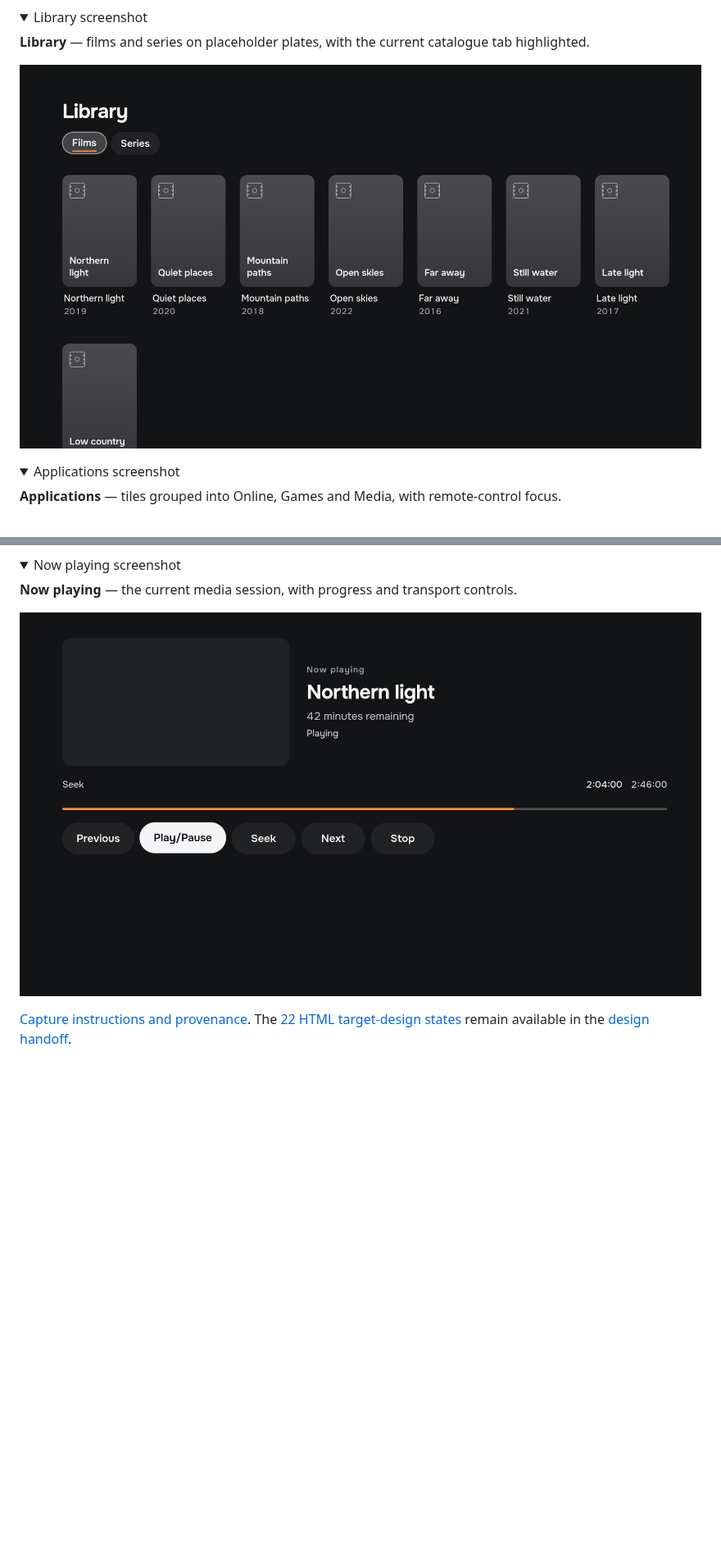
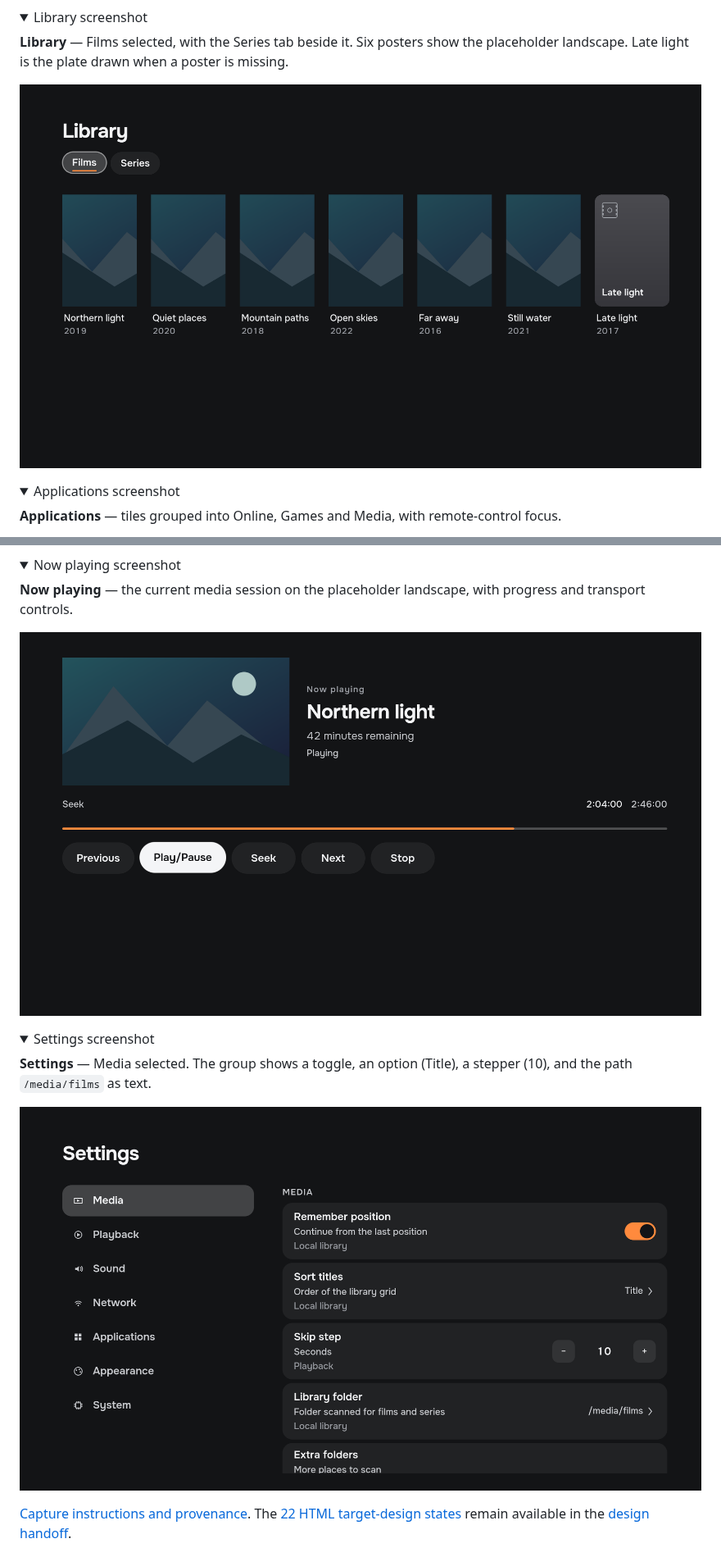
Before and after one commit to LimeBeck/arinn, a Markdown page: README.md, 2 parts joined by grey strips. Shown at 82% size. GitHub-like rendering; pictures changed too: docs/design/current-ui/library.png, docs/design/current-ui/now-playing.png, docs/design/current-ui/settings.png (added); folded sections open; blank space fills up the shorter version.

```diff
--- a/README.md
+++ b/README.md
@@ -60,5 +62,5 @@ These are screenshots of the **current Qt/QML interface**, rendered by the devel
 <details>
 <summary>Library screenshot</summary>
 
-**Library** — films and series on placeholder plates, with the current catalogue tab highlighted.
+**Library** — Films selected, with the Series tab beside it. Six posters show the placeholder landscape. Late light is the plate drawn when a poster is missing.
 
@@ -87,9 +89,18 @@ These are screenshots of the **current Qt/QML interface**, rendered by the devel
 <details>
 <summary>Now playing screenshot</summary>
 
-**Now playing** — the current media session, with progress and transport controls.
+**Now playing** — the current media session on the placeholder landscape, with progress and transport controls.
 
-![Current Arinn Qt Now playing screen with progress and transport controls](docs/design/current-ui/now-playing.png)
+![Current Arinn Qt Now playing screen with the placeholder landscape, progress and transport controls](docs/design/current-ui/now-playing.png)
+
+</details>
+
+<details>
+<summary>Settings screenshot</summary>
+
+**Settings** — Media selected. The group shows a toggle, an option (Title), a stepper (10), and the path `/media/films` as text.
+
+![Current Arinn Qt Settings with Media selected, a toggle, an option, a stepper and one path as text](docs/design/current-ui/settings.png)
 
 </details>
 
```
Also changed, not shown: other parts of README.md (+18 -16 lines), README.ru.md (+36 -17 lines), changes/changed/readme-current-shell.md (added, +4 -0 lines), docs/design/current-ui/home.png, docs/design/current-ui/navigation.png, 7 other files.
